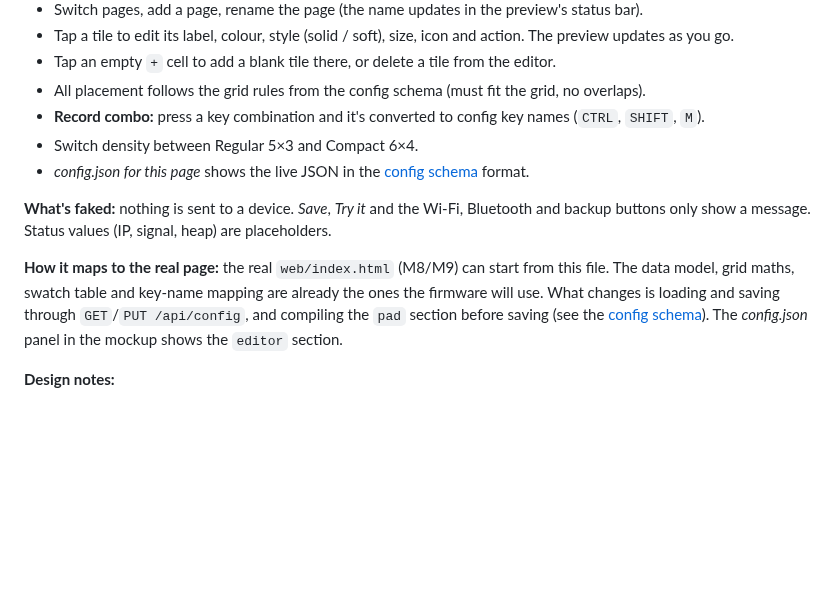
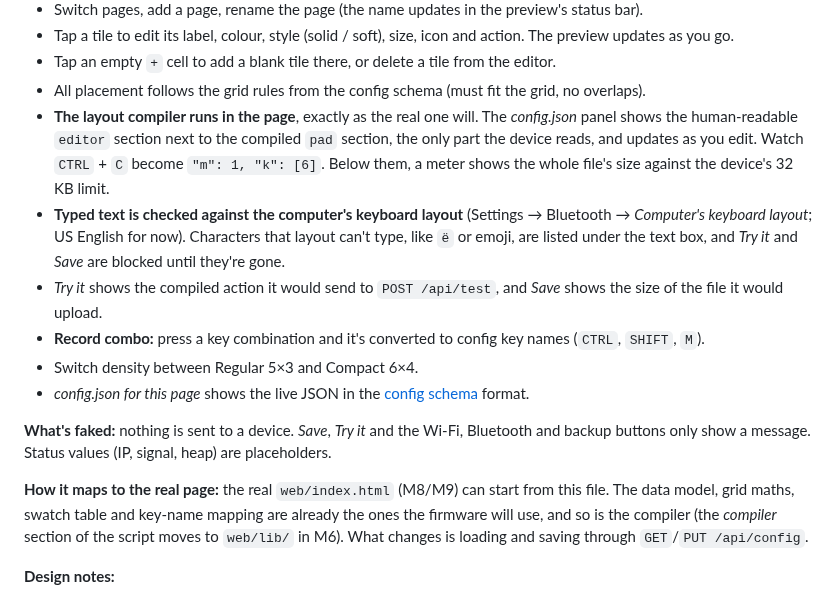
Before and after one commit to trati629/TriggerGrid, a Markdown page: docs/mockups/README.md, the part around one of its changes. GitHub-like rendering; blank space fills up the shorter version.

Commit message:
Mockup: in-browser layout compiler, text check, keyboard layout setting
- Add the editor → pad compiler to the mockup (HID modifier/usage codes,
  consumer codes, US-layout keystroke hex, soft-tile colour mix, icon
  indexes), matching the worked example in config-schema.md
- config.json panel shows the editor and compiled pad sections side by
  side, live, with a file-size meter against the 32 KB device limit
- Text tiles flag characters the computer's layout can't type; Try it and
  Save are blocked until fixed. Try it shows the compiled action
- Settings: "Computer's keyboard layout" (hostLayout), US English for now
- Fix: selecting a text or media tile crashed the editor panel (all action
  forms were built eagerly and the key-combo form read a missing field)

Co-Authored-By: Claude Opus 5.5 <noreply@anthropic.com>
Claude-Session: https://claude.ai/code/session_01AnXjiuVzXiYL1kWvLSBKQn

```diff
--- a/docs/mockups/README.md
+++ b/docs/mockups/README.md
@@ -28,6 +32,15 @@ double-click it. Add `#settings` to the URL to open the settings view directly.
   updates as you go.
 - Tap an empty `+` cell to add a blank tile there, or delete a tile from the editor.
 - All placement follows the grid rules from the config schema (must fit the grid, no overlaps).
+- **The layout compiler runs in the page**, exactly as the real one will. The *config.json*
+  panel shows the human-readable `editor` section next to the compiled `pad` section, the only
+  part the device reads, and updates as you edit. Watch `CTRL` + `C` become `"m": 1, "k": [6]`.
+  Below them, a meter shows the whole file's size against the device's 32 KB limit.
+- **Typed text is checked against the computer's keyboard layout** (Settings → Bluetooth →
+  *Computer's keyboard layout*; US English for now). Characters that layout can't type, like
+  `ë` or emoji, are listed under the text box, and *Try it* and *Save* are blocked until they're gone.
+- *Try it* shows the compiled action it would send to `POST /api/test`, and *Save* shows the
+  size of the file it would upload.
 - **Record combo:** press a key combination and it's converted to config key names (`CTRL`, `SHIFT`, `M`).
 - Switch density between Regular 5×3 and Compact 6×4.
 - *config.json for this page* shows the live JSON in the [config schema](../config-schema.md) format.
@@ -37,9 +50,8 @@ buttons only show a message. Status values (IP, signal, heap) are placeholders.
 
 **How it maps to the real page:** the real `web/index.html` (M8/M9) can start from this file. The
 data model, grid maths, swatch table and key-name mapping are already the ones the firmware will
-use. What changes is loading and saving through `GET`/`PUT /api/config`, and compiling the
-`pad` section before saving (see the [config schema](../config-schema.md#the-pad-section-compiled)).
-The *config.json* panel in the mockup shows the `editor` section.
+use, and so is the compiler (the *compiler* section of the script moves to `web/lib/` in M6). What
+changes is loading and saving through `GET`/`PUT /api/config`.
 
 **Design notes:**
 - The device preview is drawn at 1:1 (480×320 plus bezel) using the style-guide grid numbers, and
```
Also changed, not shown: other parts of docs/mockups/README.md (+4 -0 lines), docs/images/web-config-json.png (added), docs/images/web-config-phone.png, docs/images/web-config-settings.png, docs/images/web-config-text-error.png (added), 1 other file.
